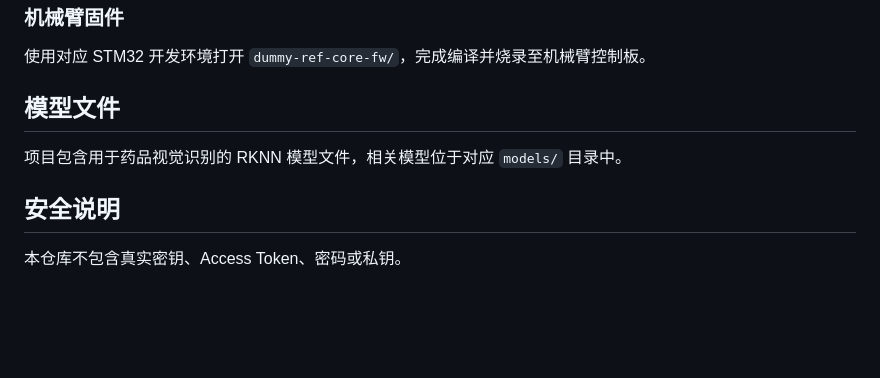
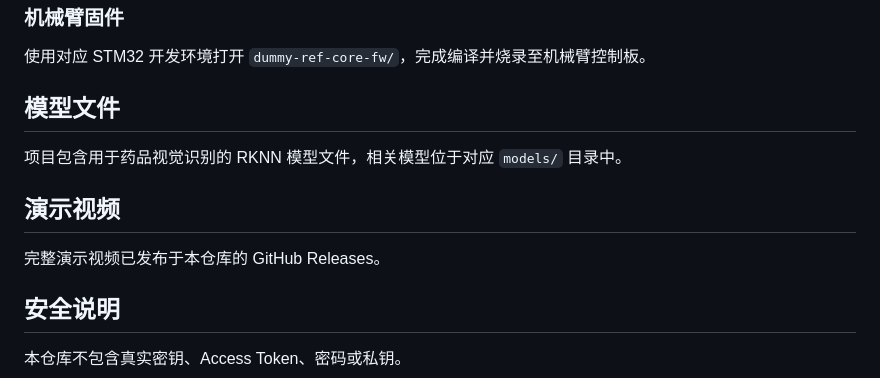
Before and after one commit to QYS0313/intelligent-medicine-robot, a Markdown page: README.md, the part around the change. Rendered like a GitHub page; blank space fills up the shorter version.

```diff
--- a/README.md
+++ b/README.md
@@ -152,6 +152,10 @@ PC 端使用本地环境变量保存运行参数与必要的服务配置。
 
 项目包含用于药品视觉识别的 RKNN 模型文件，相关模型位于对应 `models/` 目录中。
 
+## 演示视频
+
+完整演示视频已发布于本仓库的 GitHub Releases。
+
 ## 安全说明
 
 本仓库不包含真实密钥、Access Token、密码或私钥。
```
